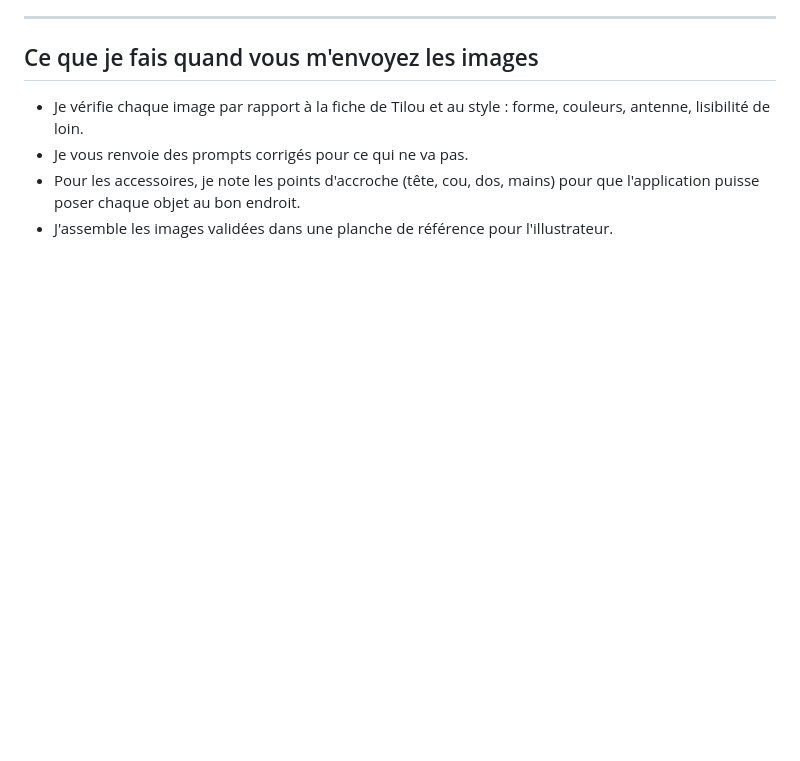
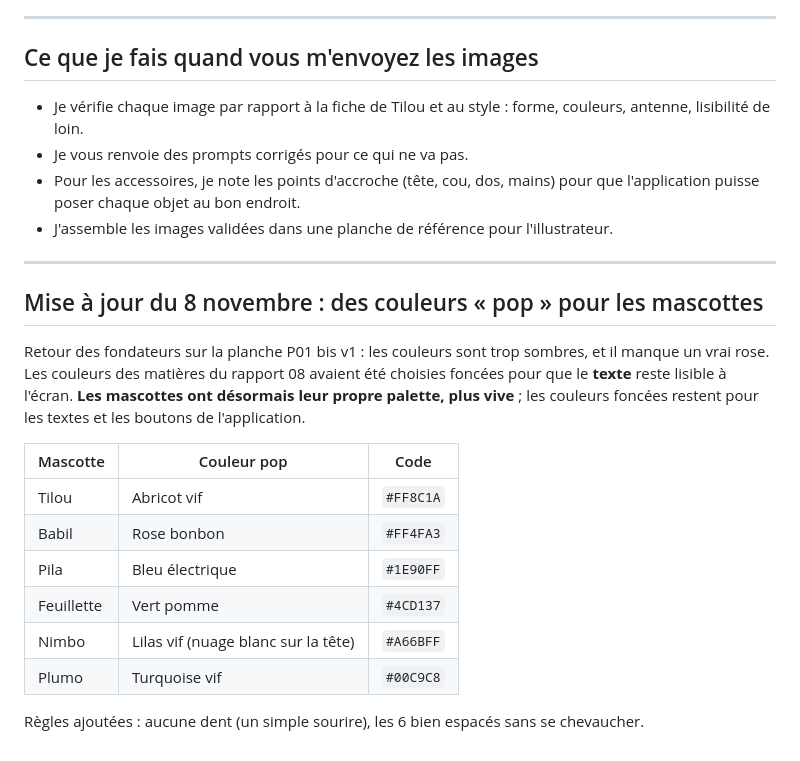
Before and after one commit to kidinou/petits-savants, a Markdown page: etude/09-planches-google-flow.md, the part around the change. Drawn GitHub-style; blank space fills up the shorter version.

Commit message:
Planches : palette pop pour les mascottes
Co-Authored-By: Claude Opus 5.5 <noreply@anthropic.com>
Claude-Session: https://claude.ai/code/session_016WL4qrVomVZZXjbqgMQoMc

```diff
--- a/etude/09-planches-google-flow.md
+++ b/etude/09-planches-google-flow.md
@@ -135,3 +135,20 @@ Pour les réseaux et l'application, avec P01 en ingrédient :
 - Je vous renvoie des prompts corrigés pour ce qui ne va pas.
 - Pour les accessoires, je note les points d'accroche (tête, cou, dos, mains) pour que l'application puisse poser chaque objet au bon endroit.
 - J'assemble les images validées dans une planche de référence pour l'illustrateur.
+
+---
+
+## Mise à jour du 8 novembre : des couleurs « pop » pour les mascottes
+
+Retour des fondateurs sur la planche P01 bis v1 : les couleurs sont trop sombres, et il manque un vrai rose. Les couleurs des matières du rapport 08 avaient été choisies foncées pour que le **texte** reste lisible à l'écran. **Les mascottes ont désormais leur propre palette, plus vive** ; les couleurs foncées restent pour les textes et les boutons de l'application.
+
+| Mascotte | Couleur pop | Code |
+|---|---|---|
+| Tilou | Abricot vif | `#FF8C1A` |
+| Babil | Rose bonbon | `#FF4FA3` |
+| Pila | Bleu électrique | `#1E90FF` |
+| Feuillette | Vert pomme | `#4CD137` |
+| Nimbo | Lilas vif (nuage blanc sur la tête) | `#A66BFF` |
+| Plumo | Turquoise vif | `#00C9C8` |
+
+Règles ajoutées : aucune dent (un simple sourire), les 6 bien espacés sans se chevaucher.
```
